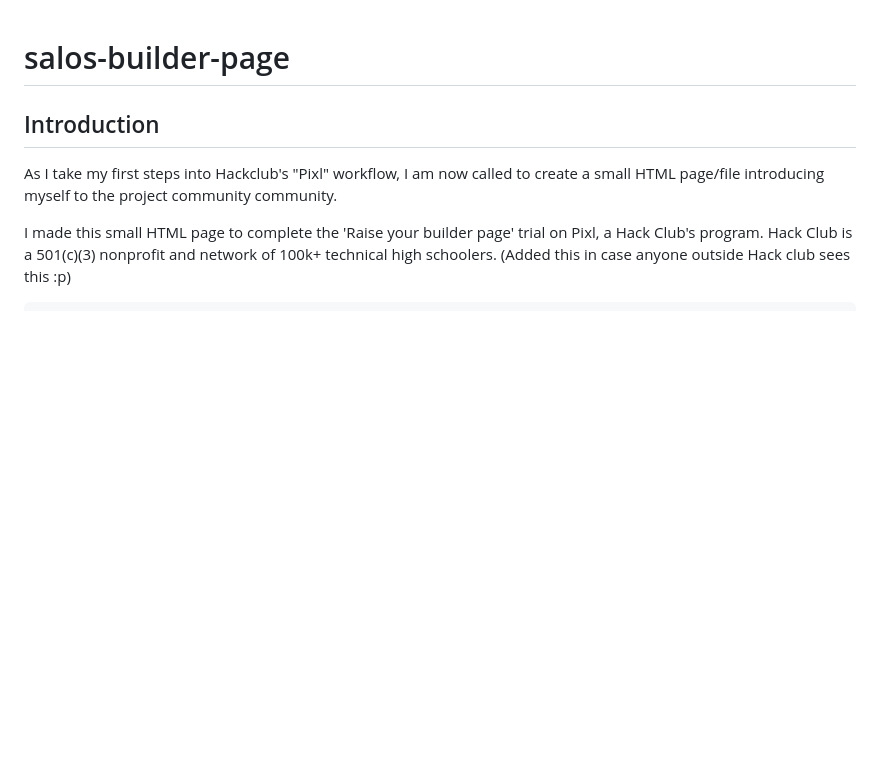
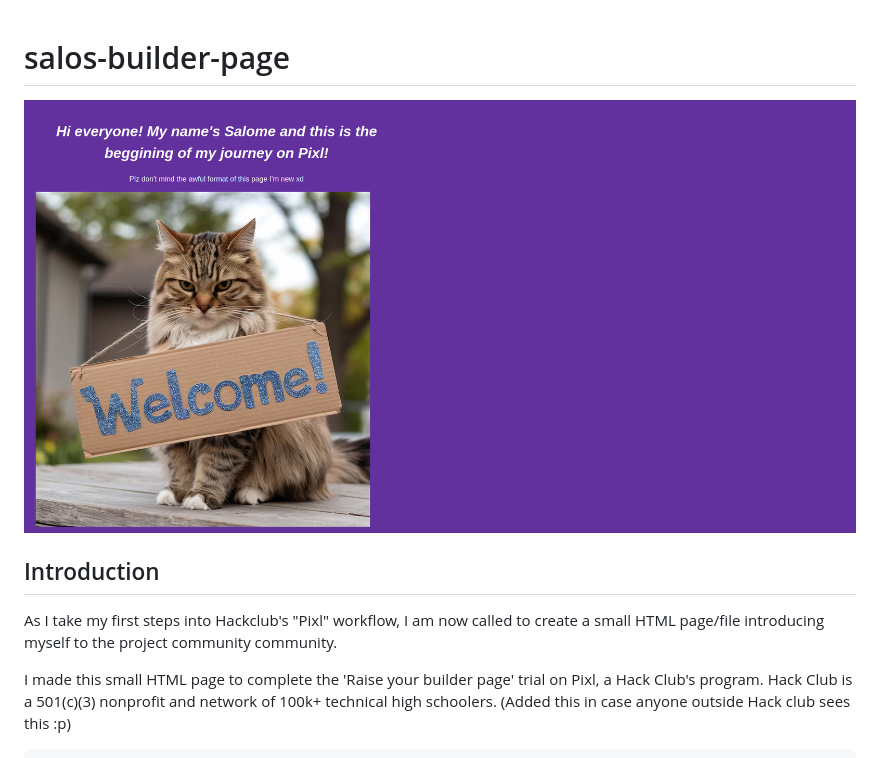
Before and after one commit to starladysalo/salos-builder-page, a Markdown page: README.md, the part around the change. Rendered like a GitHub page; pictures changed too: builderpagescreenshot.png (added); blank space fills up the shorter version.

Commit message:
Added screenshot to readme and repo

```diff
--- a/README.md
+++ b/README.md
@@ -1,4 +1,6 @@
 # salos-builder-page
+
+![Screenshot](builderpagescreenshot.png)
 
 ## Introduction
 
```
